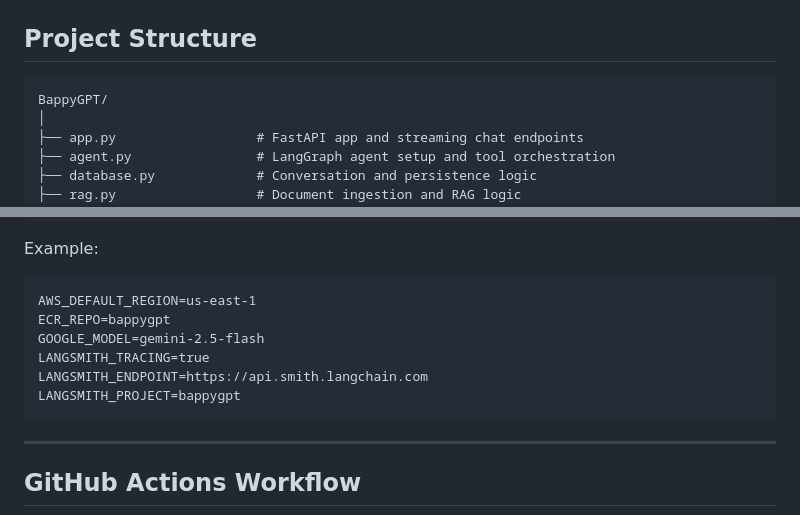
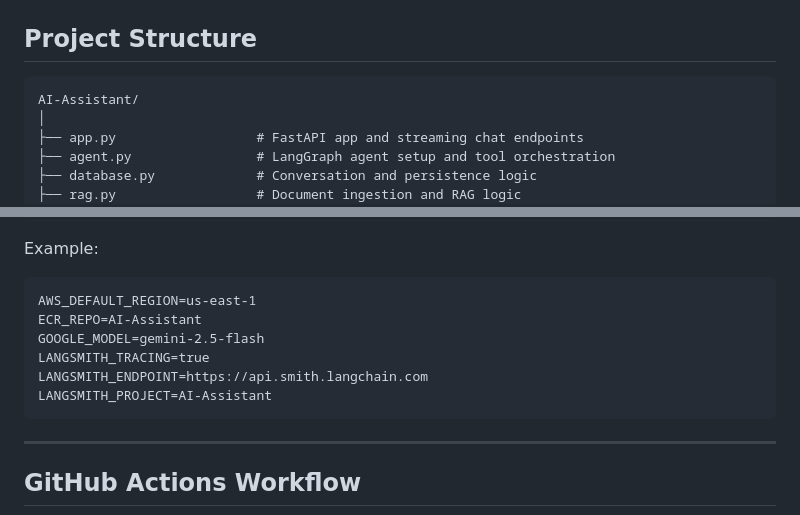
Before and after one commit to maddy-abhishek/AI-Assistant, a Markdown page: README.md, 2 parts joined by grey strips. GitHub-like rendering.

````diff
--- a/README.md
+++ b/README.md
@@ -135,7 +135,7 @@ http://127.0.0.1:8080
 ## Project Structure
 
 ```text
-BappyGPT/
+AI-Assistant/
 │
 ├── app.py                  # FastAPI app and streaming chat endpoints
 ├── agent.py                # LangGraph agent setup and tool orchestration
@@ -327,11 +327,11 @@ Example:
 
 ```text
 AWS_DEFAULT_REGION=us-east-1
-ECR_REPO=bappygpt
+ECR_REPO=AI-Assistant
 GOOGLE_MODEL=gemini-2.5-flash
 LANGSMITH_TRACING=true
 LANGSMITH_ENDPOINT=https://api.smith.langchain.com
-LANGSMITH_PROJECT=bappygpt
+LANGSMITH_PROJECT=AI-Assistant
 ```
 
 ---
````
Also changed, not shown: other parts of README.md (+9 -9 lines).
